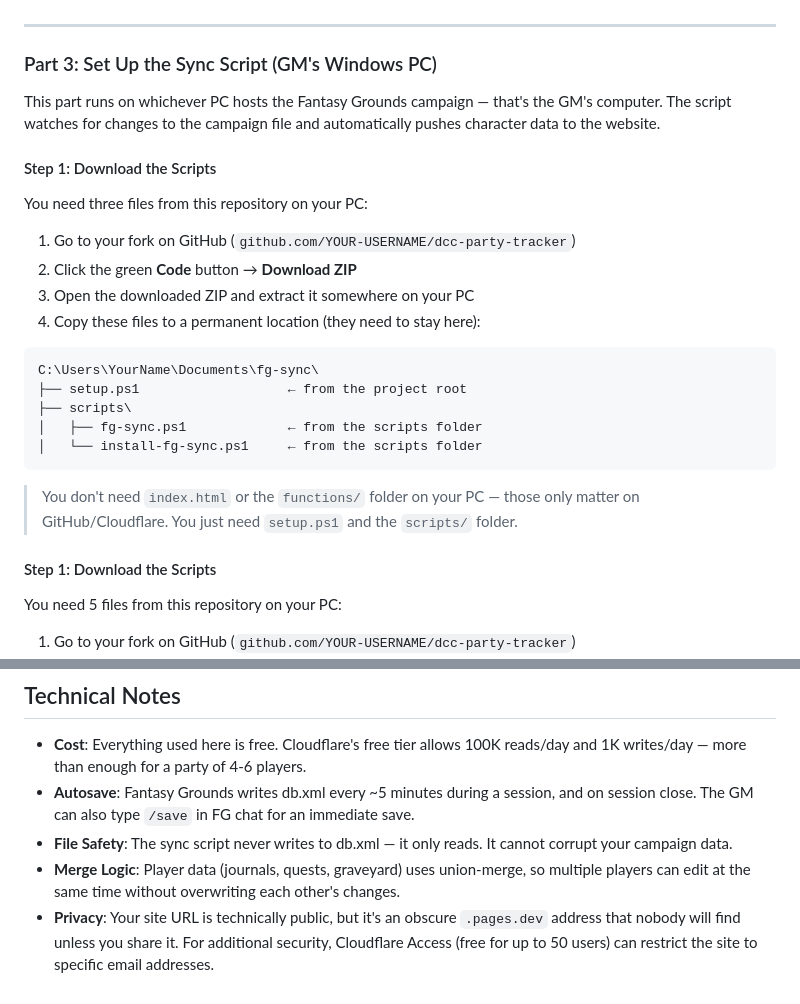
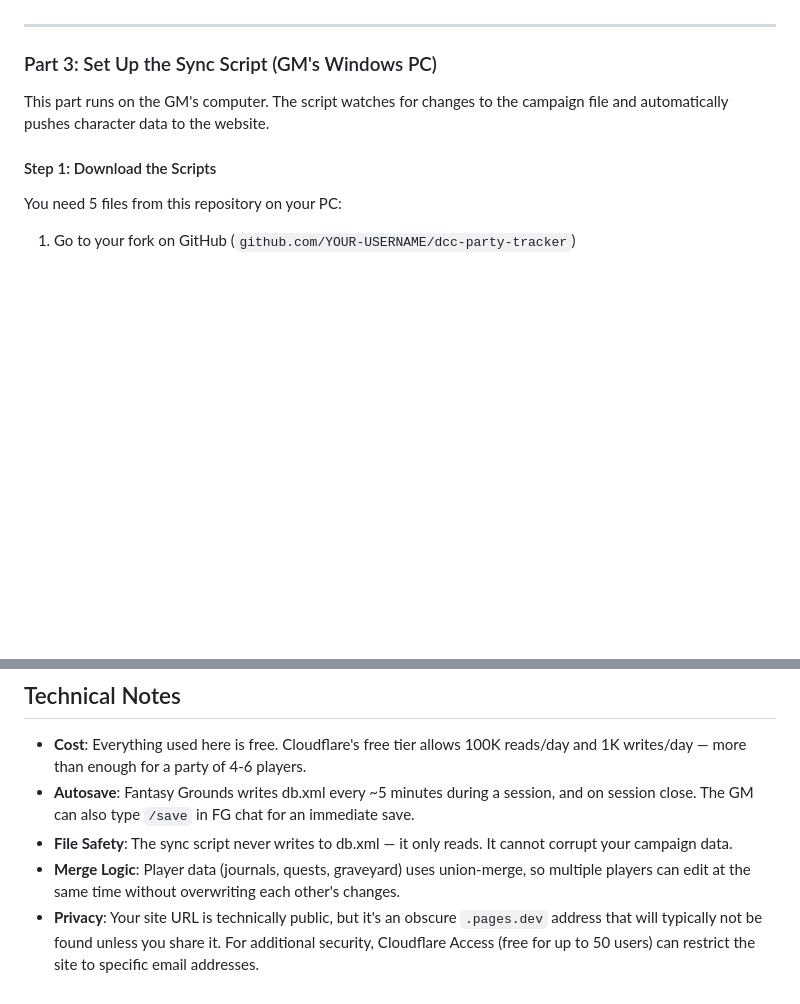
Before and after one commit to CAG07/dcc-party-tracker, a Markdown page: README.md, 2 parts joined by grey strips. Drawn GitHub-style; blank space fills up the shorter version.

Commit message:
Deleted duplicate section

````diff
--- a/README.md
+++ b/README.md
@@ -139,26 +139,7 @@ If both work, the website is ready! If the second URL gives a different error, d
 
 ### Part 3: Set Up the Sync Script (GM's Windows PC)
 
-This part runs on whichever PC hosts the Fantasy Grounds campaign — that's the GM's computer. The script watches for changes to the campaign file and automatically pushes character data to the website.
-
-#### Step 1: Download the Scripts
-
-You need three files from this repository on your PC:
-
-1. Go to your fork on GitHub (`github.com/YOUR-USERNAME/dcc-party-tracker`)
-2. Click the green **Code** button → **Download ZIP**
-3. Open the downloaded ZIP and extract it somewhere on your PC
-4. Copy these files to a permanent location (they need to stay here):
-
-```
-C:\Users\YourName\Documents\fg-sync\
-├── setup.ps1                   ← from the project root
-├── scripts\
-│   ├── fg-sync.ps1             ← from the scripts folder
-│   └── install-fg-sync.ps1     ← from the scripts folder
-```
-
-> You don't need `index.html` or the `functions/` folder on your PC — those only matter on GitHub/Cloudflare. You just need `setup.ps1` and the `scripts/` folder.
+This part runs on the GM's computer. The script watches for changes to the campaign file and automatically pushes character data to the website.
 
 #### Step 1: Download the Scripts
 
@@ -308,4 +289,4 @@ One GitHub repo serves all campaigns. Bug fixes auto-deploy to every campaign si
 - **Autosave**: Fantasy Grounds writes db.xml every ~5 minutes during a session, and on session close. The GM can also type `/save` in FG chat for an immediate save.
 - **File Safety**: The sync script never writes to db.xml — it only reads. It cannot corrupt your campaign data.
 - **Merge Logic**: Player data (journals, quests, graveyard) uses union-merge, so multiple players can edit at the same time without overwriting each other's changes.
-- **Privacy**: Your site URL is technically public, but it's an obscure `.pages.dev` address that nobody will find unless you share it. For additional security, Cloudflare Access (free for up to 50 users) can restrict the site to specific email addresses.
+- **Privacy**: Your site URL is technically public, but it's an obscure `.pages.dev` address that will typically not be found unless you share it. For additional security, Cloudflare Access (free for up to 50 users) can restrict the site to specific email addresses.
````
